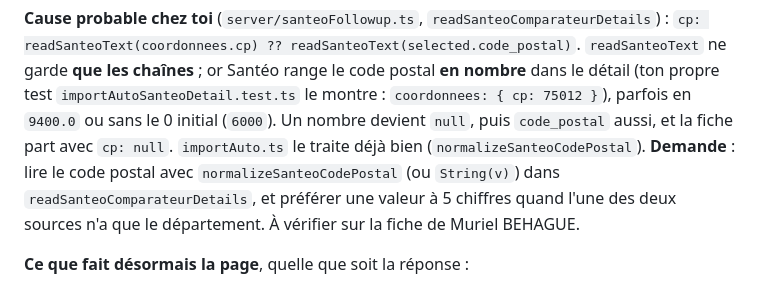
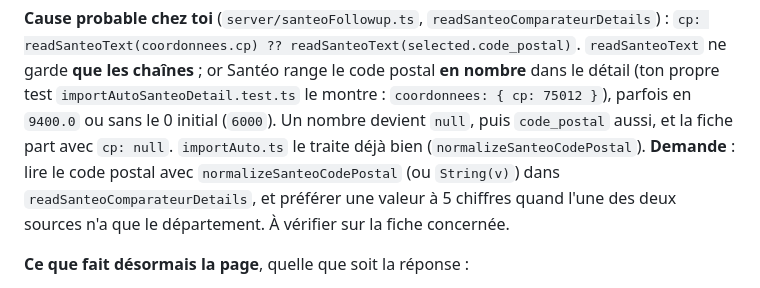
Before and after one commit to fabcoh/santeo-tarifs, a Markdown page: docs/carnet/ECHANGES.md, the part around the change. Drawn GitHub-style.

Commit message:
Carnet : retrait d'un nom de prospect dans une note
Co-Authored-By: Claude Haiku 5.5 <noreply@anthropic.com>
Claude-Session: https://claude.ai/code/session_015h3g4BUMuk475mAd1TBk56

```diff
--- a/docs/carnet/ECHANGES.md
+++ b/docs/carnet/ECHANGES.md
@@ -102,7 +102,7 @@ or Santéo range le code postal **en nombre** dans le détail (ton propre test `
 `coordonnees: { cp: 75012 }`), parfois en `9400.0` ou sans le 0 initial (`6000`). Un nombre devient `null`, puis
 `code_postal` aussi, et la fiche part avec `cp: null`. `importAuto.ts` le traite déjà bien (`normalizeSanteoCodePostal`).
 **Demande** : lire le code postal avec `normalizeSanteoCodePostal` (ou `String(v)`) dans `readSanteoComparateurDetails`, et
-préférer une valeur à 5 chiffres quand l'une des deux sources n'a que le département. À vérifier sur la fiche de Muriel BEHAGUE.
+préférer une valeur à 5 chiffres quand l'une des deux sources n'a que le département. À vérifier sur la fiche concernée.
 
 **Ce que fait désormais la page**, quelle que soit la réponse :
 - `cp` est accepté en nombre ou en chaîne (`94100`, `9400.0`, `6000` → `06000`) ; `codePostal` / `code_postal` sont lus aussi ;
```
